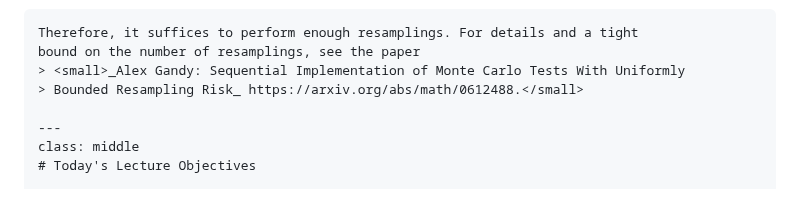
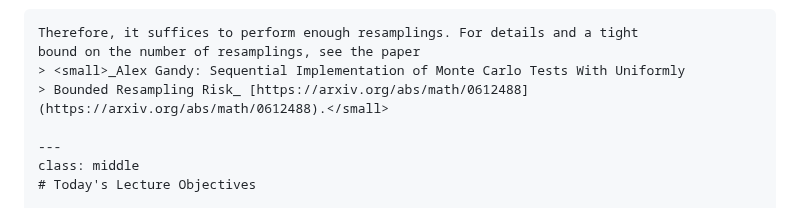
Before and after one commit to ufal/npfl129, a Markdown page: slides/12/12.md, the part around the change. Drawn GitHub-style.

Commit message:
fix link

```diff
--- a/slides/12/12.md
+++ b/slides/12/12.md
@@ -493,7 +493,7 @@ increases).
 Therefore, it suffices to perform enough resamplings. For details and a tight
 bound on the number of resamplings, see the paper
 > <small>_Alex Gandy: Sequential Implementation of Monte Carlo Tests With Uniformly
-> Bounded Resampling Risk_ https://arxiv.org/abs/math/0612488.</small>
+> Bounded Resampling Risk_ [https://arxiv.org/abs/math/0612488](https://arxiv.org/abs/math/0612488).</small>
 
 ---
 class: middle
```
